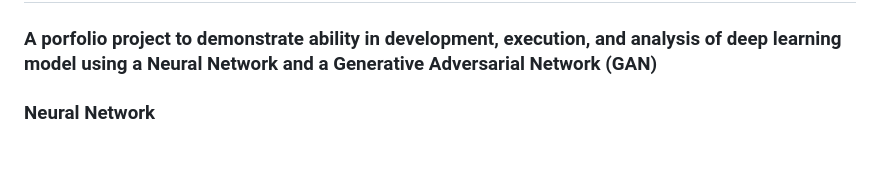
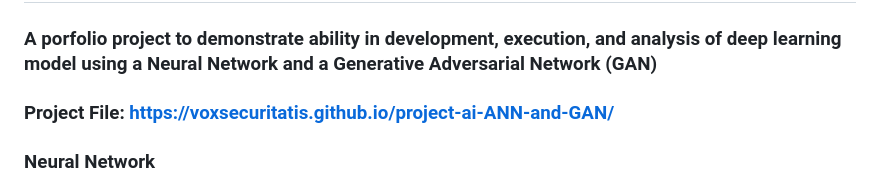
Before and after one commit to VoxSecuritatis/project-ai-ANN-and-GAN, a Markdown page: README.md, the part around the change. Drawn GitHub-style; blank space fills up the shorter version.

Commit message:
Update README with project file link
Added project file link to README.

```diff
--- a/README.md
+++ b/README.md
@@ -1,5 +1,7 @@
 ## Neural Networks and Generative Adversarial Networks Portfolio Project
 ### A porfolio project to demonstrate ability in development, execution, and analysis of deep learning model using a Neural Network and a Generative Adversarial Network (GAN)
+
+### **Project File:** https://voxsecuritatis.github.io/project-ai-ANN-and-GAN/
 
 ### Neural Network
 This project is a portfolio-ready demonstration of an end-to-end deep learning workflow using the **Modified National Institute of Standards and Technology (MNIST)** handwritten digit dataset (28×28 grayscale images, digits 0–9). The notebook builds, trains, evaluates, and interprets two core image-classification approaches:
```
